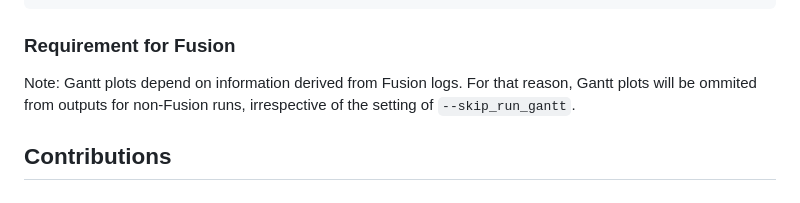
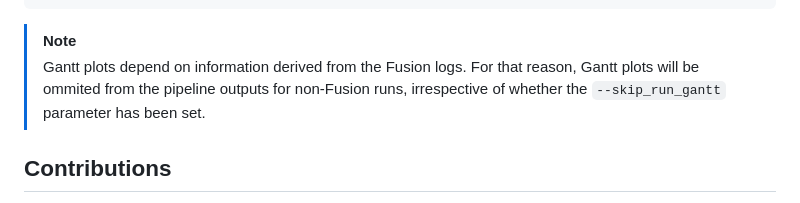
Before and after one commit to seqeralabs/nf-aggregate, a Markdown page: README.md, the part around the change. Drawn GitHub-style.

Commit message:
Add note in README for Gantt plotting with Fusion

````diff
--- a/README.md
+++ b/README.md
@@ -68,9 +68,8 @@ The results from the pipeline will be published in the path specified by the `--
 └── pipeline_info/
 ```
 
-### Requirement for Fusion
-
-Note: Gantt plots depend on information derived from Fusion logs. For that reason, Gantt plots will be ommited from outputs for non-Fusion runs, irrespective of the setting of `--skip_run_gantt`.
+> [!NOTE]
+> Gantt plots depend on information derived from the Fusion logs. For that reason, Gantt plots will be ommited from the pipeline outputs for non-Fusion runs, irrespective of whether the `--skip_run_gantt` parameter has been set.
 
 ## Contributions
 
````
